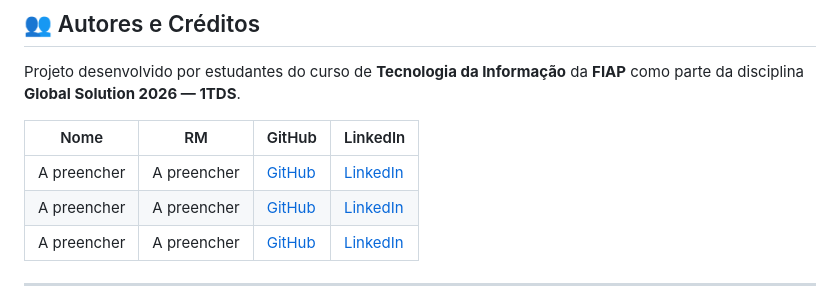
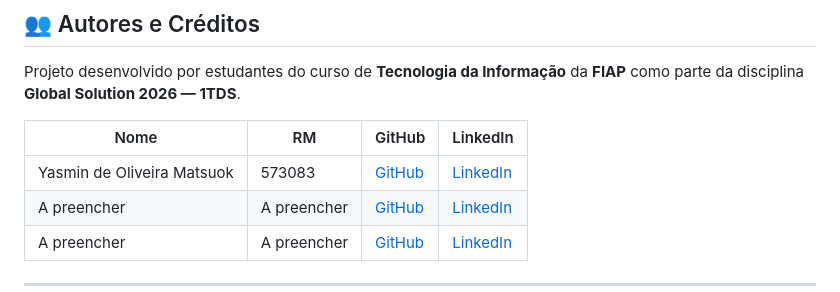
Before and after one commit to yasminmatsuok/OrbitalData-, a Markdown page: README.md, the part around the change. Rendered like a GitHub page.

Commit message:
Add Yasmin de Oliveira Matsuok to team members list

```diff
--- a/README.md
+++ b/README.md
@@ -91,7 +91,7 @@ Projeto desenvolvido por estudantes do curso de **Tecnologia da Informação** d
 
 | Nome | RM | GitHub | LinkedIn |
 |---|---|---|---|
-| A preencher | A preencher | [GitHub](#) | [LinkedIn](#) |
+| Yasmin de Oliveira Matsuok  | 573083 | [GitHub](#) | [LinkedIn](#) |
 | A preencher | A preencher | [GitHub](#) | [LinkedIn](#) |
 | A preencher | A preencher | [GitHub](#) | [LinkedIn](#) |
 
```
